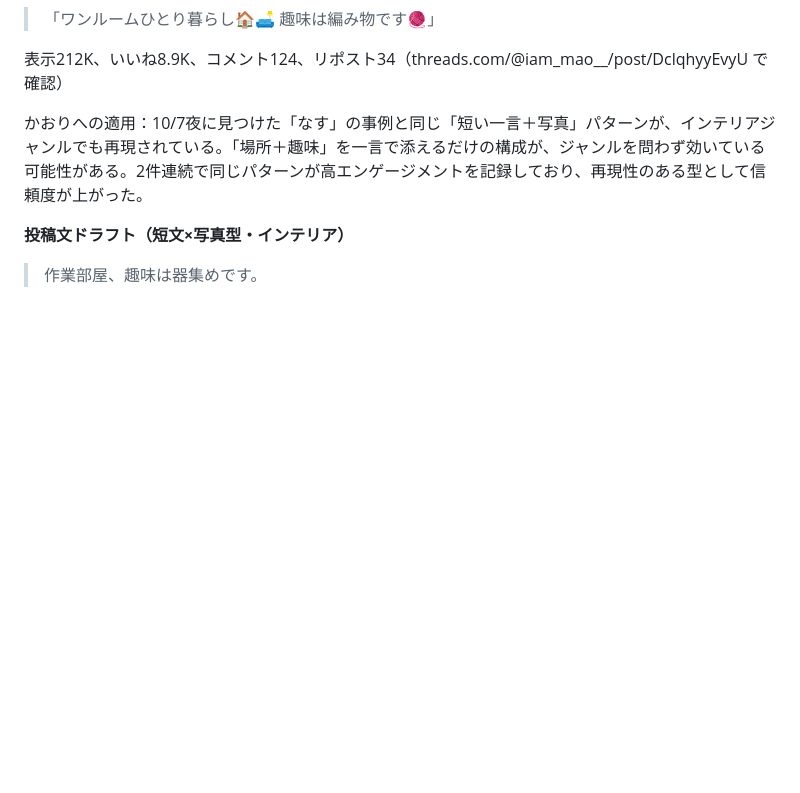
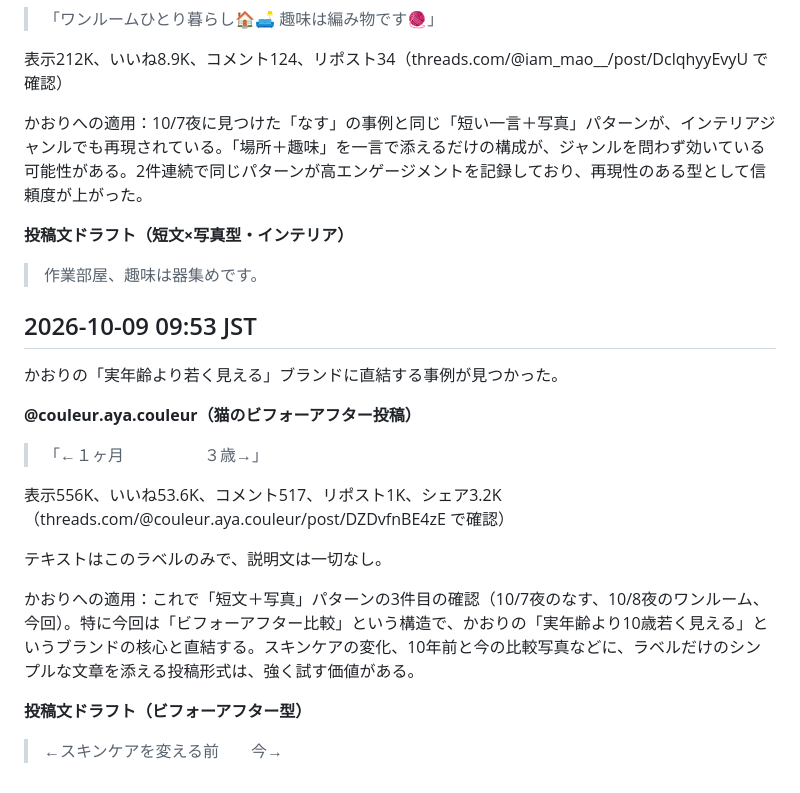
Before and after one commit to mao726/company, a Markdown page: docs/threads-humor-trends.md, the part around the change. GitHub-like rendering; blank space fills up the shorter version.

Commit message:
10/9 9:53 定期リサーチ: ビフォーアフター型の大型事例を記録
Co-Authored-By: Claude Sonnet 5 <noreply@anthropic.com>
Claude-Session: https://claude.ai/code/session_01MiYpvzAhHNjUCBXEyeJbqG

```diff
--- a/docs/threads-humor-trends.md
+++ b/docs/threads-humor-trends.md
@@ -314,3 +314,21 @@ Threadsの投稿を直接裏取りする方法を確立した。
 **投稿文ドラフト（短文×写真型・インテリア）**
 
 > 作業部屋、趣味は器集めです。
+
+## 2026-10-09 09:53 JST
+
+かおりの「実年齢より若く見える」ブランドに直結する事例が見つかった。
+
+**@couleur.aya.couleur（猫のビフォーアフター投稿）**
+
+> 「←１ヶ月　　　　　３歳→」
+
+表示556K、いいね53.6K、コメント517、リポスト1K、シェア3.2K（threads.com/@couleur.aya.couleur/post/DZDvfnBE4zE で確認）
+
+テキストはこのラベルのみで、説明文は一切なし。
+
+かおりへの適用：これで「短文＋写真」パターンの3件目の確認（10/7夜のなす、10/8夜のワンルーム、今回）。特に今回は「ビフォーアフター比較」という構造で、かおりの「実年齢より10歳若く見える」というブランドの核心と直結する。スキンケアの変化、10年前と今の比較写真などに、ラベルだけのシンプルな文章を添える投稿形式は、強く試す価値がある。
+
+**投稿文ドラフト（ビフォーアフター型）**
+
+> ←スキンケアを変える前　　今→
```
